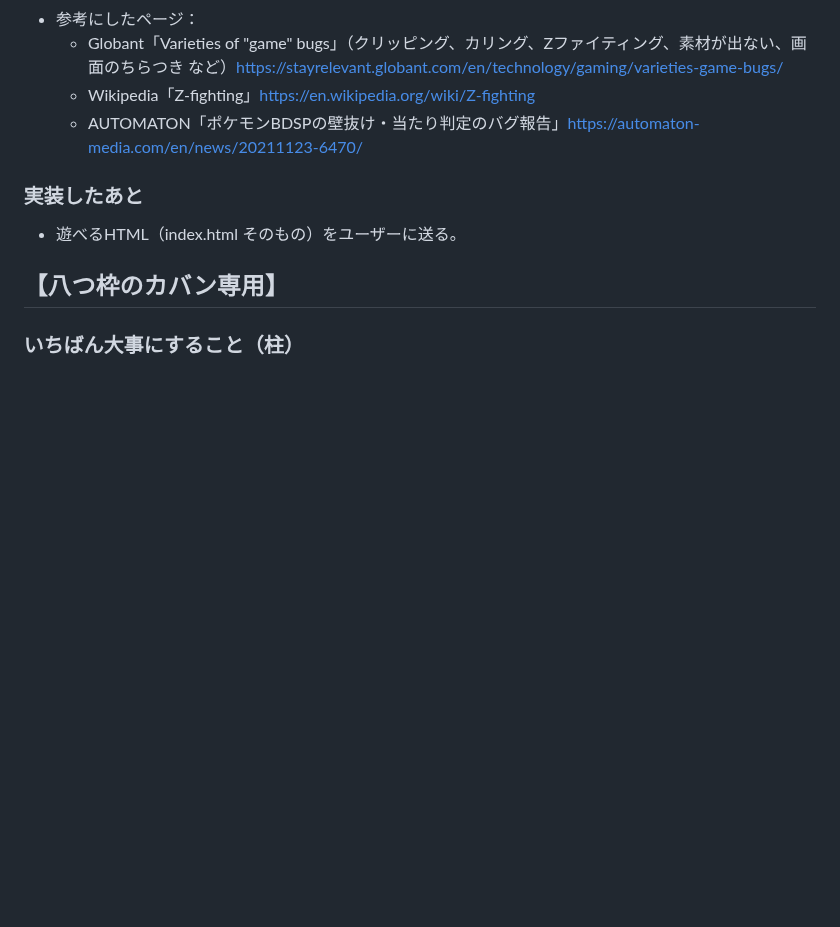
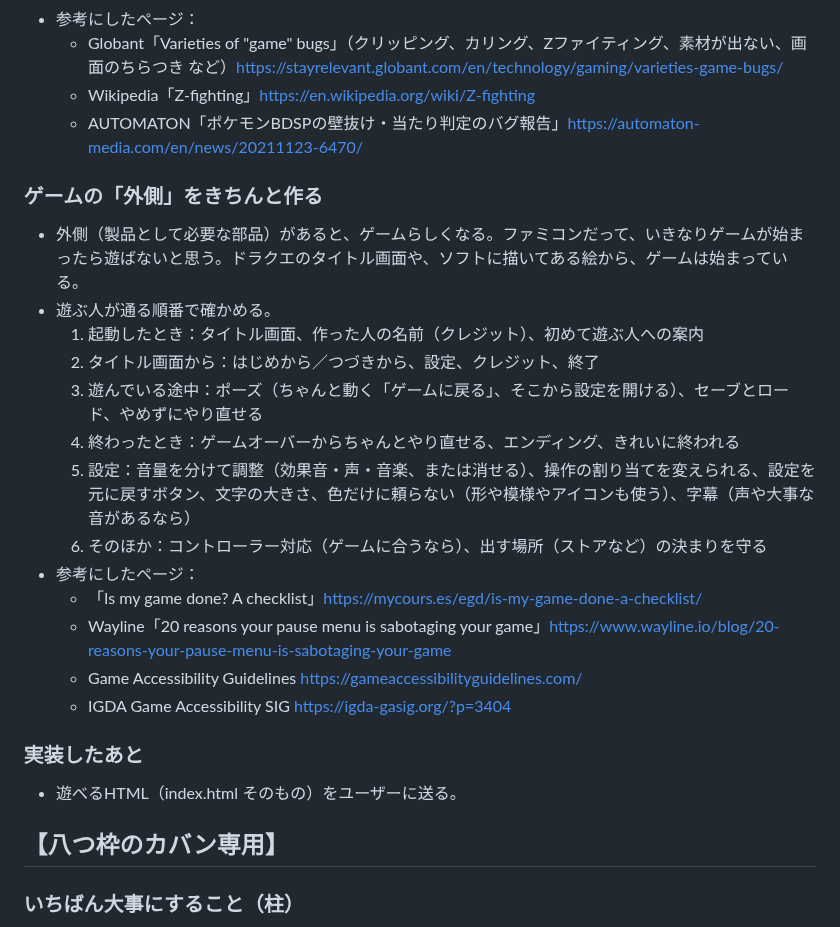
Before and after one commit to boop266/a, a Markdown page: CLAUDE.md, the part around the change. GitHub-like rendering; blank space fills up the shorter version.

Commit message:
作業の決まり: ゲームの外側（タイトル・設定・セーブ等）をきちんと作る
Co-Authored-By: Claude Opus 5.5 <noreply@anthropic.com>
Claude-Session: https://claude.ai/code/session_01YEmcduifMiYgr65Mz7usKK

```diff
--- a/CLAUDE.md
+++ b/CLAUDE.md
@@ -60,6 +60,21 @@
   - Wikipedia「Z-fighting」https://en.wikipedia.org/wiki/Z-fighting
   - AUTOMATON「ポケモンBDSPの壁抜け・当たり判定のバグ報告」https://automaton-media.com/en/news/20211123-6470/
 
+### ゲームの「外側」をきちんと作る
+- 外側（製品として必要な部品）があると、ゲームらしくなる。ファミコンだって、いきなりゲームが始まったら遊ばないと思う。ドラクエのタイトル画面や、ソフトに描いてある絵から、ゲームは始まっている。
+- 遊ぶ人が通る順番で確かめる。
+  1. 起動したとき：タイトル画面、作った人の名前（クレジット）、初めて遊ぶ人への案内
+  2. タイトル画面から：はじめから／つづきから、設定、クレジット、終了
+  3. 遊んでいる途中：ポーズ（ちゃんと動く「ゲームに戻る」、そこから設定を開ける）、セーブとロード、やめずにやり直せる
+  4. 終わったとき：ゲームオーバーからちゃんとやり直せる、エンディング、きれいに終われる
+  5. 設定：音量を分けて調整（効果音・声・音楽、または消せる）、操作の割り当てを変えられる、設定を元に戻すボタン、文字の大きさ、色だけに頼らない（形や模様やアイコンも使う）、字幕（声や大事な音があるなら）
+  6. そのほか：コントローラー対応（ゲームに合うなら）、出す場所（ストアなど）の決まりを守る
+- 参考にしたページ：
+  - 「Is my game done? A checklist」https://mycours.es/egd/is-my-game-done-a-checklist/
+  - Wayline「20 reasons your pause menu is sabotaging your game」https://www.wayline.io/blog/20-reasons-your-pause-menu-is-sabotaging-your-game
+  - Game Accessibility Guidelines https://gameaccessibilityguidelines.com/
+  - IGDA Game Accessibility SIG https://igda-gasig.org/?p=3404
+
 ### 実装したあと
 - 遊べるHTML（index.html そのもの）をユーザーに送る。
 
```
